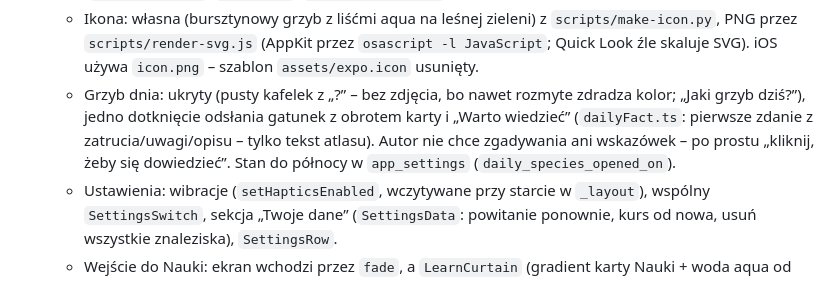
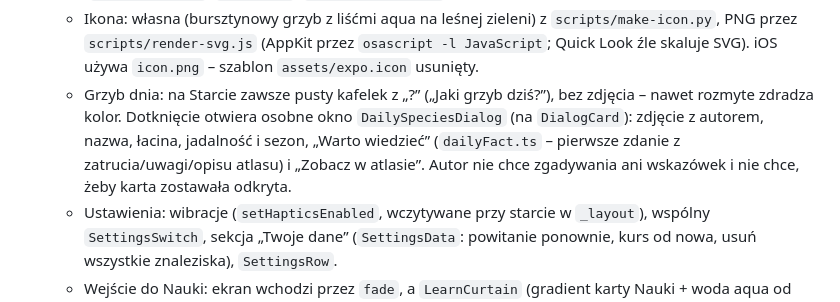
Before and after one commit to perarz/Grzybs, a Markdown page: CLAUDE.md, the part around the change. Rendered like a GitHub page.

```diff
--- a/CLAUDE.md
+++ b/CLAUDE.md
@@ -119,7 +119,7 @@ npm test                # testy jednostkowe czystych funkcji (gdy dojdą)
   - Nazwa: aplikacja nazywa się **Grzybs** (wcześniej Grzybnik): `app.json` (name, slug, scheme, pakiet), teksty w UI, README. Celowo zostały stare identyfikatory wewnętrzne: plik bazy `grzybnik.db` i zadanie w tle `grzybnik-mushroom-conditions` – zmiana odcięłaby dane i zarejestrowane zadanie.
   - Start: karta Nauki z gradientem (tokeny `learnStart/Middle/End`) i obwódką `aqua` (`LearnCard.tsx`). Nauka: dotknięcie passy otwiera mini kalendarz miesiąca z dniami nauki i datą pierwszej lekcji (`StreakCalendar`, `MonthGrid`, `streakCalendar.ts`).
   - Ikona: własna (bursztynowy grzyb z liśćmi aqua na leśnej zieleni) z `scripts/make-icon.py`, PNG przez `scripts/render-svg.js` (AppKit przez `osascript -l JavaScript`; Quick Look źle skaluje SVG). iOS używa `icon.png` – szablon `assets/expo.icon` usunięty.
-  - Grzyb dnia: ukryty (pusty kafelek z „?” – bez zdjęcia, bo nawet rozmyte zdradza kolor; „Jaki grzyb dziś?”), jedno dotknięcie odsłania gatunek z obrotem karty i „Warto wiedzieć” (`dailyFact.ts`: pierwsze zdanie z zatrucia/uwagi/opisu – tylko tekst atlasu). Autor nie chce zgadywania ani wskazówek – po prostu „kliknij, żeby się dowiedzieć”. Stan do północy w `app_settings` (`daily_species_opened_on`).
+  - Grzyb dnia: na Starcie zawsze pusty kafelek z „?” („Jaki grzyb dziś?”), bez zdjęcia – nawet rozmyte zdradza kolor. Dotknięcie otwiera osobne okno `DailySpeciesDialog` (na `DialogCard`): zdjęcie z autorem, nazwa, łacina, jadalność i sezon, „Warto wiedzieć” (`dailyFact.ts` – pierwsze zdanie z zatrucia/uwagi/opisu atlasu) i „Zobacz w atlasie”. Autor nie chce zgadywania ani wskazówek i nie chce, żeby karta zostawała odkryta.
   - Ustawienia: wibracje (`setHapticsEnabled`, wczytywane przy starcie w `_layout`), wspólny `SettingsSwitch`, sekcja „Twoje dane” (`SettingsData`: powitanie ponownie, kurs od nowa, usuń wszystkie znaleziska), `SettingsRow`.
   - Wejście do Nauki: ekran wchodzi przez `fade`, a `LearnCurtain` (gradient karty Nauki + woda aqua od dołu, książka z falą, „Nauka”) podnosi się, gdy ścieżka jest narysowana. Sygnał gotowości to shared value (`pathReady`), nie stan – zmiana stanu przerysowywała całą ścieżkę i w trybie dev opóźniała animację o ~1,5 s. Limit 3 s, przy ograniczonym ruchu w systemie kurtyny nie ma.
   - Nauka: dotknięcie XP albo rangi otwiera `XpGuide` (za co XP – liczby z `lessonXP` – i 6 rang, jedna za etap, z ikonami); `rankIndex` w `ranks.ts`. Wspólna karta okienka: `DialogCard` (kalendarz passy, XP).
```
Also changed, not shown: README.md (+1 -1 lines), docs/screenshots/01-start.jpg, 4 other files.
